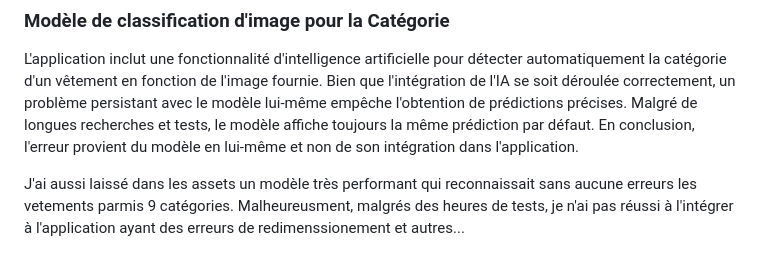
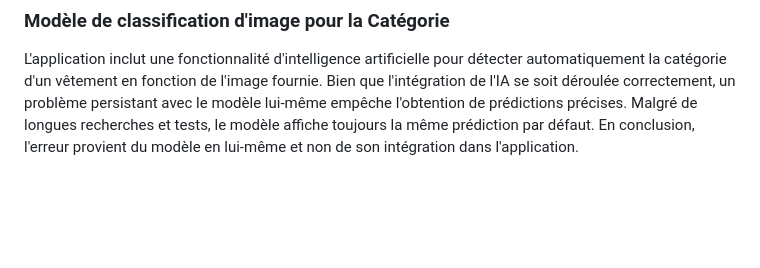
Before and after one commit to Zaphire06/flutter_vinted, a Markdown page: README.md, the part around the change. Rendered like a GitHub page; blank space fills up the shorter version.

Commit message:
Rendu Final

```diff
--- a/README.md
+++ b/README.md
@@ -68,5 +68,3 @@ Veuillez ajouter les URL des images dans le champ image lors de l'ajout d'articl
 
 ### Modèle de classification d'image pour la Catégorie
 L'application inclut une fonctionnalité d'intelligence artificielle pour détecter automatiquement la catégorie d'un vêtement en fonction de l'image fournie. Bien que l'intégration de l'IA se soit déroulée correctement, un problème persistant avec le modèle lui-même empêche l'obtention de prédictions précises. Malgré de longues recherches et tests, le modèle affiche toujours la même prédiction par défaut. En conclusion, l'erreur provient du modèle en lui-même et non de son intégration dans l'application.
-
-J'ai aussi laissé dans les assets un modèle très performant qui reconnaissait sans aucune erreurs les vetements parmis 9 catégories. Malheureusment, malgrés des heures de tests, je n'ai pas réussi à l'intégrer à l'application ayant des erreurs de redimenssionement et autres...
```
